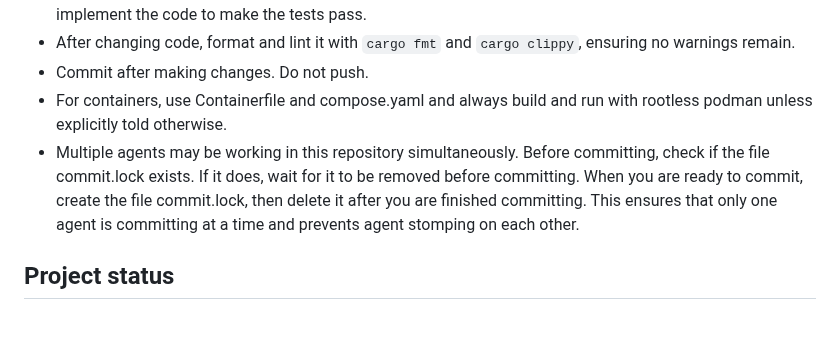
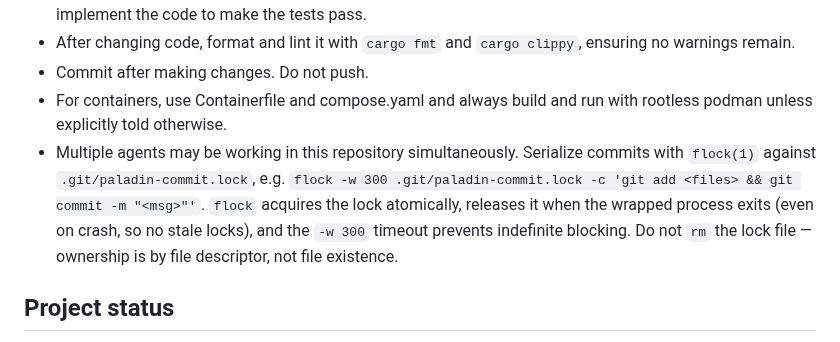
Before and after one commit to FreedomBen/paladin-auth, a Markdown page: CLAUDE.md, the part around the change. Rendered like a GitHub page.

Commit message:
Switch CLAUDE.md agent commit mutex to flock(1)

```diff
--- a/CLAUDE.md
+++ b/CLAUDE.md
@@ -10,7 +10,7 @@ This file provides guidance to Claude Code (claude.ai/code) when working with co
 - After changing code, format and lint it with `cargo fmt` and `cargo clippy`, ensuring no warnings remain.
 - Commit after making changes.  Do not push.
 - For containers, use Containerfile and compose.yaml and always build and run with rootless podman unless explicitly told otherwise.
-- Multiple agents may be working in this repository simultaneously.  Before committing, check if the file commit.lock exists.  If it does, wait for it to be removed before committing.  When you are ready to commit, create the file commit.lock, then delete it after you are finished committing.  This ensures that only one agent is committing at a time and prevents agent stomping on each other.
+- Multiple agents may be working in this repository simultaneously.  Serialize commits with `flock(1)` against `.git/paladin-commit.lock`, e.g. `flock -w 300 .git/paladin-commit.lock -c 'git add <files> && git commit -m "<msg>"'`.  `flock` acquires the lock atomically, releases it when the wrapped process exits (even on crash, so no stale locks), and the `-w 300` timeout prevents indefinite blocking.  Do not `rm` the lock file — ownership is by file descriptor, not file existence.
 
 ## Project status
 
```
